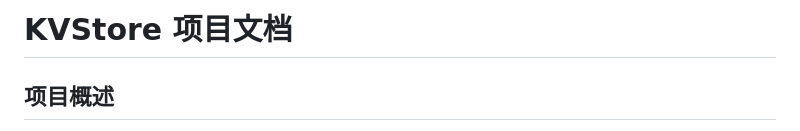
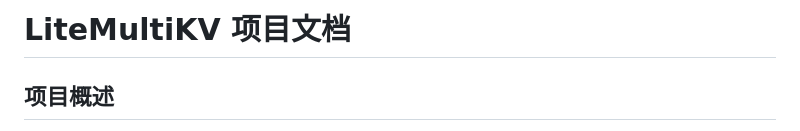
Before and after one commit to gulu1116/LitemultiKV, a Markdown page: README.md, the part around the change. Drawn GitHub-style.

```diff
--- a/README.md
+++ b/README.md
@@ -1,4 +1,4 @@
-# KVStore 项目文档
+# LiteMultiKV 项目文档
 
 ## 项目概述
 本项目是一个多引擎键值存储系统，支持基于数组、哈希表、红黑树和跳表四种数据结构的存储引擎实现。系统采用事件驱动模型（Reactor/Proactor模式），可在Linux环境下高效运行，并提供网络访问接口。
```
